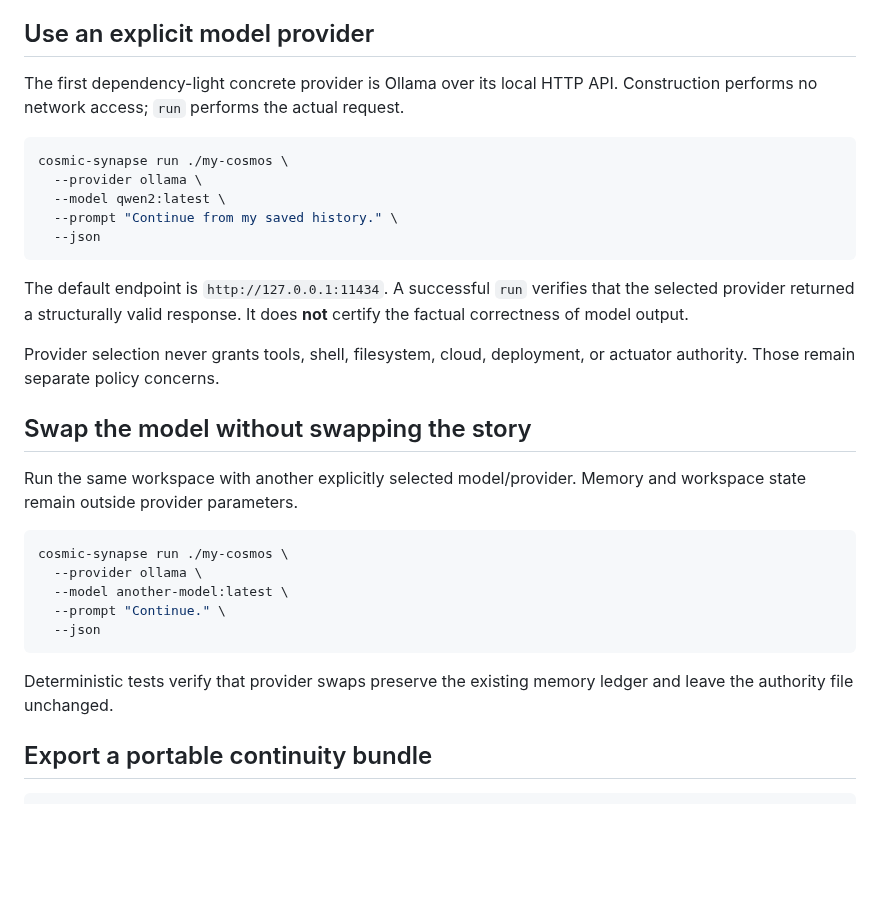
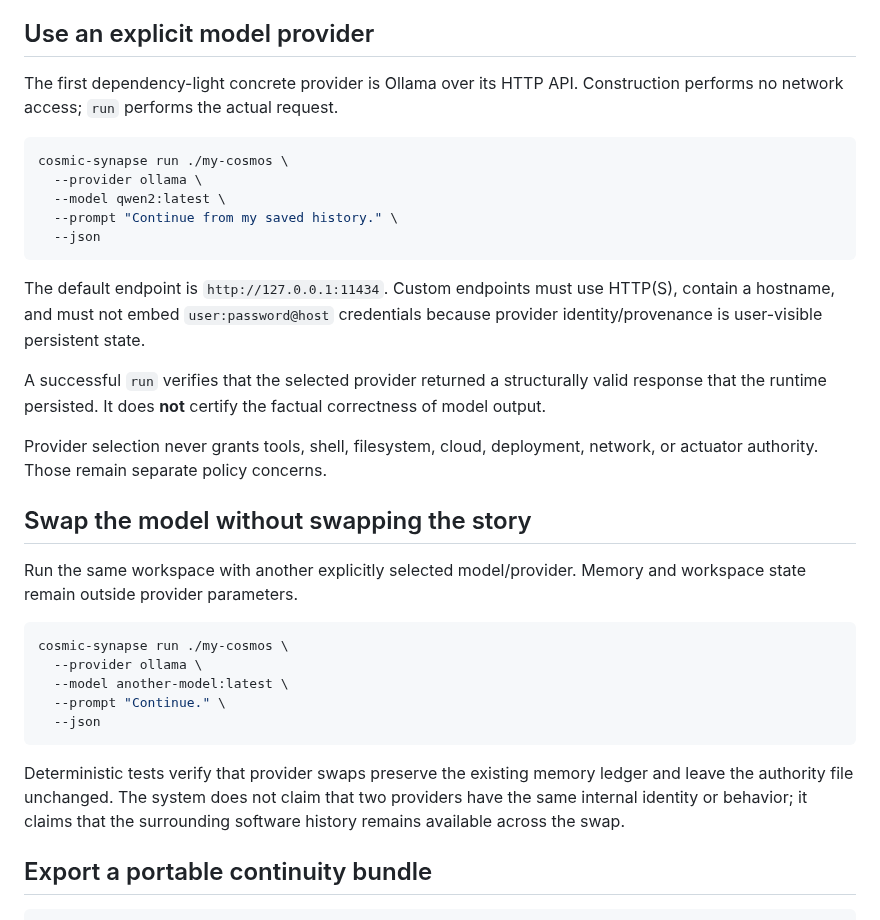
Before and after one commit to NavisWORLD/cosmic-synapse-A-lmi-v.2, a Markdown page: docs/PRODUCT_WORKFLOW.md, the part around one of its changes. GitHub-like rendering; blank space fills up the shorter version.

````diff
--- a/docs/PRODUCT_WORKFLOW.md
+++ b/docs/PRODUCT_WORKFLOW.md
@@ -45,7 +45,7 @@ cosmic-synapse providers --json
 
 ## Use an explicit model provider
 
-The first dependency-light concrete provider is Ollama over its local HTTP API. Construction performs no network access; `run` performs the actual request.
+The first dependency-light concrete provider is Ollama over its HTTP API. Construction performs no network access; `run` performs the actual request.
 
 ```bash
 cosmic-synapse run ./my-cosmos \
@@ -55,9 +55,11 @@ cosmic-synapse run ./my-cosmos \
   --json
 ```
 
-The default endpoint is `http://127.0.0.1:11434`. A successful `run` verifies that the selected provider returned a structurally valid response. It does **not** certify the factual correctness of model output.
+The default endpoint is `http://127.0.0.1:11434`. Custom endpoints must use HTTP(S), contain a hostname, and must not embed `user:password@host` credentials because provider identity/provenance is user-visible persistent state.
 
-Provider selection never grants tools, shell, filesystem, cloud, deployment, or actuator authority. Those remain separate policy concerns.
+A successful `run` verifies that the selected provider returned a structurally valid response that the runtime persisted. It does **not** certify the factual correctness of model output.
+
+Provider selection never grants tools, shell, filesystem, cloud, deployment, network, or actuator authority. Those remain separate policy concerns.
 
 ## Swap the model without swapping the story
 
@@ -71,7 +73,7 @@ cosmic-synapse run ./my-cosmos \
   --json
 ```
 
-Deterministic tests verify that provider swaps preserve the existing memory ledger and leave the authority file unchanged.
+Deterministic tests verify that provider swaps preserve the existing memory ledger and leave the authority file unchanged. The system does not claim that two providers have the same internal identity or behavior; it claims that the surrounding software history remains available across the swap.
 
 ## Export a portable continuity bundle
 
````
Also changed, not shown: other parts of docs/PRODUCT_WORKFLOW.md (+16 -18 lines).
